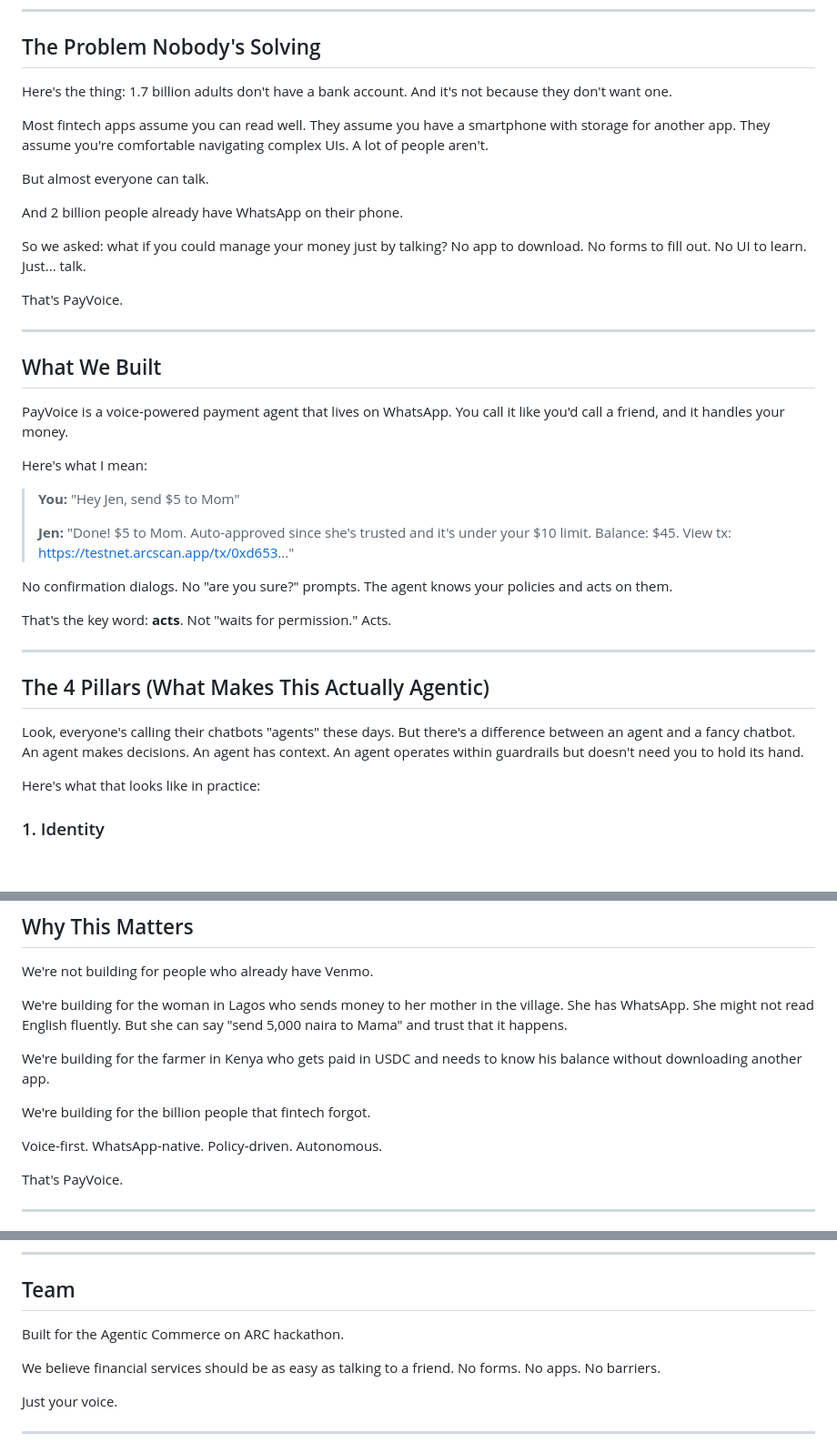
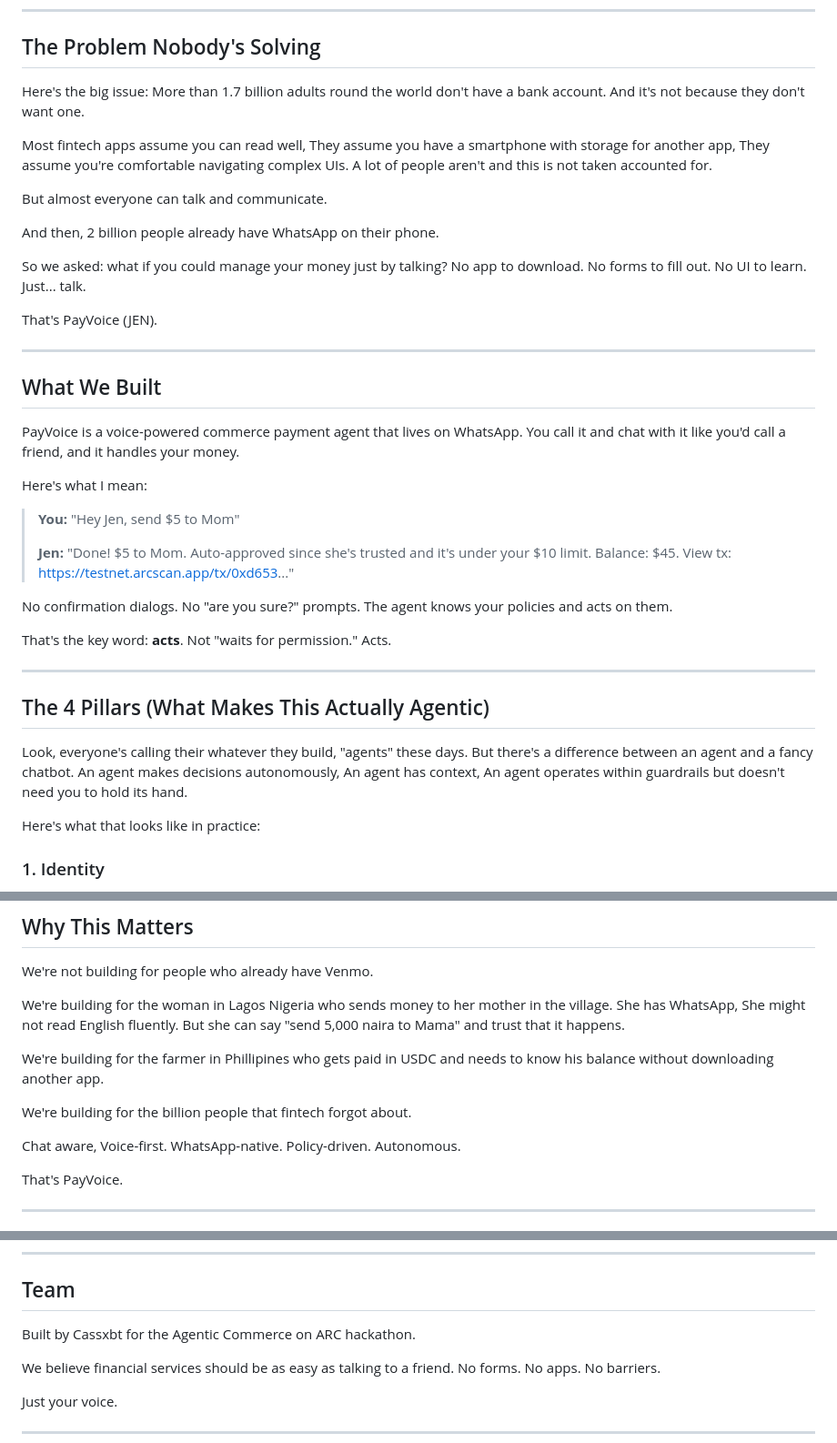
Before and after one commit to Cassxbt/Arcathon, a Markdown page: README.md, 3 parts joined by grey strips. Shown at 91% size. Rendered like a GitHub page; blank space fills up the shorter version.

Commit message:
Revise README for clarity
Updated various sections for clarity and improved language.

```diff
--- a/README.md
+++ b/README.md
@@ -6,23 +6,23 @@
 
 ## The Problem Nobody's Solving
 
-Here's the thing: 1.7 billion adults don't have a bank account. And it's not because they don't want one.
+Here's the big issue: More than 1.7 billion adults round the world don't have a bank account. And it's not because they don't want one.
 
-Most fintech apps assume you can read well. They assume you have a smartphone with storage for another app. They assume you're comfortable navigating complex UIs. A lot of people aren't.
+Most fintech apps assume you can read well, They assume you have a smartphone with storage for another app, They assume you're comfortable navigating complex UIs. A lot of people aren't and this is not taken accounted for.
 
-But almost everyone can talk.
+But almost everyone can talk and communicate.
 
-And 2 billion people already have WhatsApp on their phone.
+And then, 2 billion people already have WhatsApp on their phone.
 
 So we asked: what if you could manage your money just by talking? No app to download. No forms to fill out. No UI to learn. Just... talk.
 
-That's PayVoice.
+That's PayVoice (JEN).
 
 ---
 
 ## What We Built
 
-PayVoice is a voice-powered payment agent that lives on WhatsApp. You call it like you'd call a friend, and it handles your money.
+PayVoice is a voice-powered commerce payment agent that lives on WhatsApp. You call it and chat with it like you'd call a friend, and it handles your money.
 
 Here's what I mean:
 
@@ -38,7 +38,7 @@ That's the key word: **acts**. Not "waits for permission." Acts.
 
 ## The 4 Pillars (What Makes This Actually Agentic)
 
-Look, everyone's calling their chatbots "agents" these days. But there's a difference between an agent and a fancy chatbot. An agent makes decisions. An agent has context. An agent operates within guardrails but doesn't need you to hold its hand.
+Look, everyone's calling their whatever they build, "agents" these days. But there's a difference between an agent and a fancy chatbot. An agent makes decisions autonomously, An agent has context, An agent operates within guardrails but doesn't need you to hold its hand.
 
 Here's what that looks like in practice:
 
@@ -219,13 +219,13 @@ Each scene demonstrates a pillar. Identity, Policies, Guardrails, Treasury.
 
 We're not building for people who already have Venmo.
 
-We're building for the woman in Lagos who sends money to her mother in the village. She has WhatsApp. She might not read English fluently. But she can say "send 5,000 naira to Mama" and trust that it happens.
+We're building for the woman in Lagos Nigeria who sends money to her mother in the village. She has WhatsApp, She might not read English fluently. But she can say "send 5,000 naira to Mama" and trust that it happens.
 
-We're building for the farmer in Kenya who gets paid in USDC and needs to know his balance without downloading another app.
+We're building for the farmer in Phillipines who gets paid in USDC and needs to know his balance without downloading another app.
 
-We're building for the billion people that fintech forgot.
+We're building for the billion people that fintech forgot about.
 
-Voice-first. WhatsApp-native. Policy-driven. Autonomous.
+Chat aware, Voice-first. WhatsApp-native. Policy-driven. Autonomous.
 
 That's PayVoice.
 
@@ -292,7 +292,7 @@ alerts (user_id, alert_type, title, message, is_read)
 
 ## Team
 
-Built for the Agentic Commerce on ARC hackathon.
+Built by Cassxbt for the Agentic Commerce on ARC hackathon.
 
 We believe financial services should be as easy as talking to a friend. No forms. No apps. No barriers.
 
```
Also changed, not shown: other parts of README.md (+6 -6 lines).
